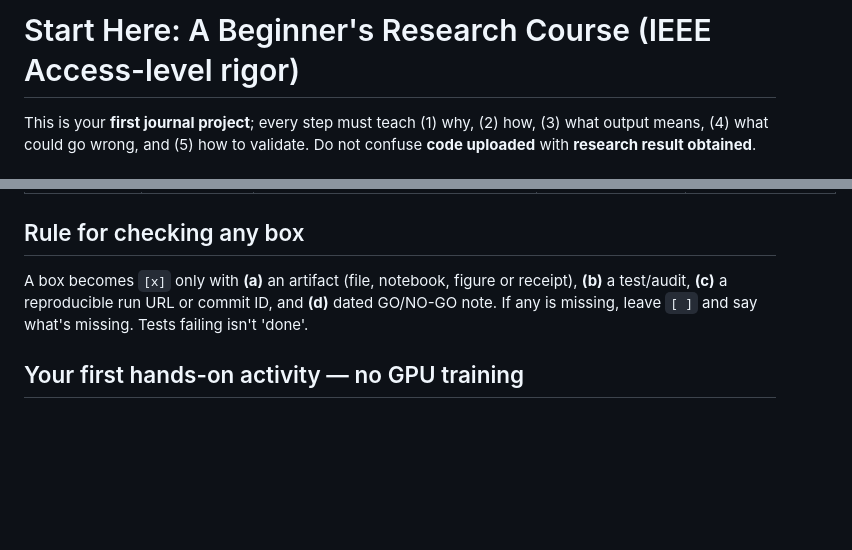
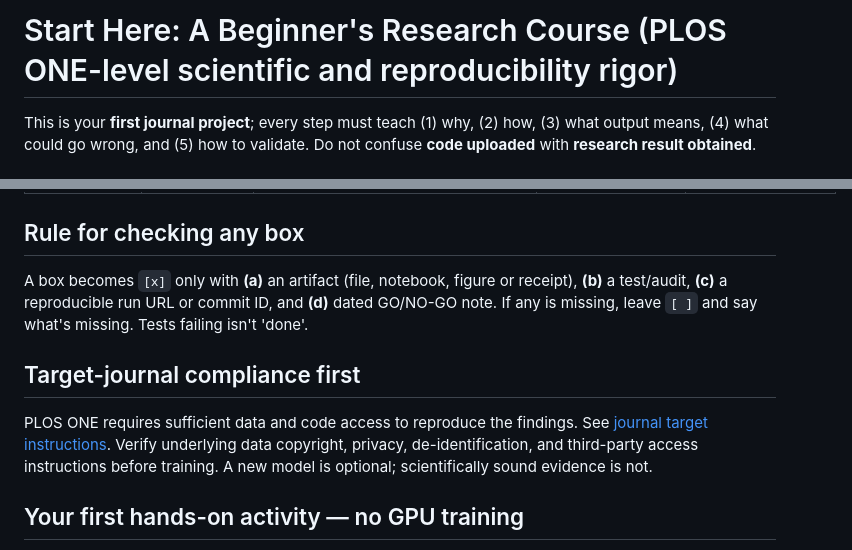
Before and after one commit to kahakashanashraf/AI-Generated-Phishing-Detection, a Markdown page: docs/BEGINNERS_GUIDE.md, 2 parts joined by grey strips. GitHub-like rendering; blank space fills up the shorter version.

Commit message:
Align docs/BEGINNERS_GUIDE.md with PLOS ONE target and reproducibility policy

```diff
--- a/docs/BEGINNERS_GUIDE.md
+++ b/docs/BEGINNERS_GUIDE.md
@@ -1,4 +1,4 @@
-# Start Here: A Beginner's Research Course (IEEE Access-level rigor)
+# Start Here: A Beginner's Research Course (PLOS ONE-level scientific and reproducibility rigor)
 
 This is your **first journal project**; every step must teach (1) why, (2) how, (3) what output means, (4) what could go wrong, and (5) how to validate. Do not confuse **code uploaded** with **research result obtained**.
 
@@ -48,6 +48,9 @@ If you already cloned it, inside that folder run `!git pull --ff-only` instead.
 ## Rule for checking any box
 A box becomes `[x]` only with **(a)** an artifact (file, notebook, figure or receipt), **(b)** a test/audit, **(c)** a reproducible run URL or commit ID, and **(d)** dated GO/NO-GO note. If any is missing, leave `[ ]` and say what's missing. Tests failing isn't 'done'.
 
+## Target-journal compliance first
+PLOS ONE requires sufficient data and code access to reproduce the findings. See [journal target instructions](PLOS_ONE_TARGET.md). Verify underlying data copyright, privacy, de-identification, and third-party access instructions before training. A new model is optional; scientifically sound evidence is not.
+
 ## Your first hands-on activity — no GPU training
 1. Open https://zenodo.org/records/8339691.
 2. Write the file names and dataset source histories in `reports/dataset_receipts/D1.md`.
```
